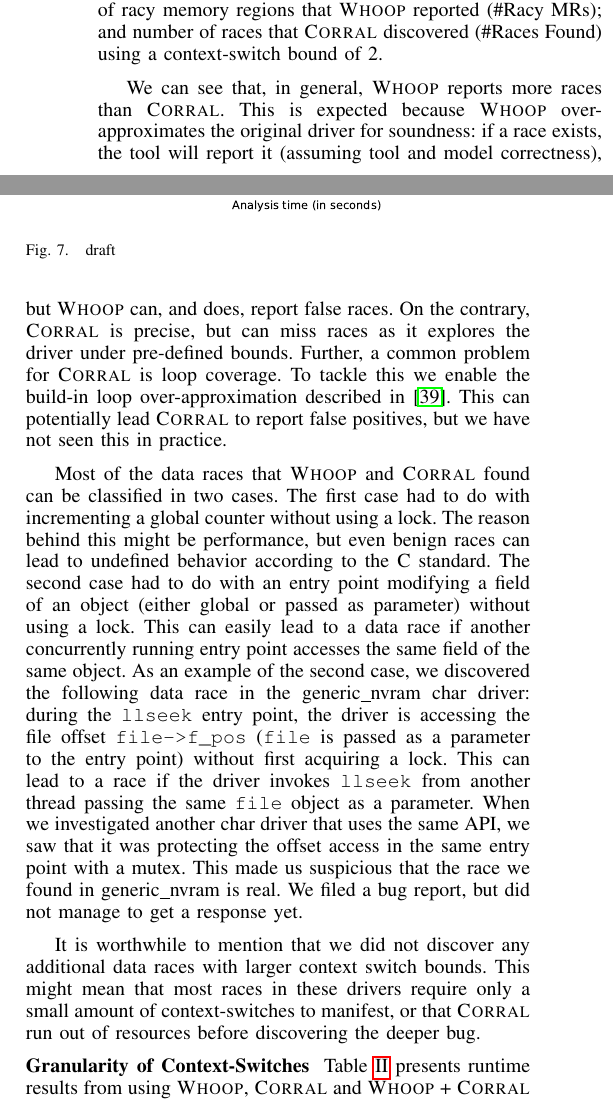
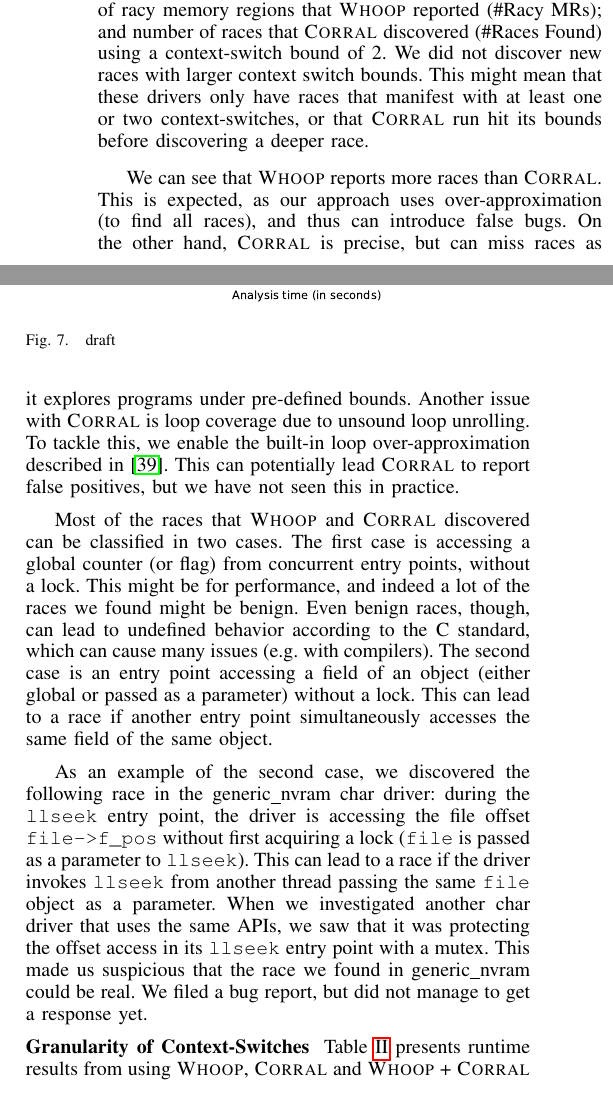
Before and after one commit to pdeligia/WhoopPaper, a LaTeX paper (paper.tex, which reads evaluation.tex): two parts of the columns of page 11 of 14, joined at a grey line, cut so that both start at the same text. Compiled offline with pdfLaTeX.

Commit message:
update in evaluation

```diff
--- a/evaluation.tex
+++ b/evaluation.tex
@@ -47,12 +47,12 @@ We performed experiments to validate the usefulness of the \whoop approach (see
 
 \noindent
-\textbf{Race-Checking}\xspace\xspace Table~\ref{tab:stats} presents statistics for all our benchmarks: lines of code (LoC); number of entry point pairs (\#Pairs); number of SMACK memory regions (\#MRs); number of racy pairs that \whoop identified (\#Racy Pairs); number of racy memory regions that \whoop reported (\#Racy MRs); and number of races that \corral discovered (\#Races Found) using a context-switch bound of 2.
+\textbf{Race-Checking}\xspace\xspace Table~\ref{tab:stats} presents statistics for all our benchmarks: lines of code (LoC); number of entry point pairs (\#Pairs); number of SMACK memory regions (\#MRs); number of racy pairs that \whoop identified (\#Racy Pairs); number of racy memory regions that \whoop reported (\#Racy MRs); and number of races that \corral discovered (\#Races Found) using a context-switch bound of 2. We did not discover new races with larger context switch bounds. This might mean that these drivers only have races that manifest with at least one or two context-switches, or that \corral run hit its bounds before discovering a deeper race.
 
-We can see that, in general, \whoop reports more races than \corral. This is expected because \whoop over-approximates the original driver for soundness: if a race exists, the tool will report it (assuming tool and model correctness), but \whoop can, and does, report false races. On the contrary, \corral is precise, but can miss races as it explores the driver under pre-defined bounds. Further, a common problem for \corral is loop coverage. To tackle this we enable the build-in loop over-approximation described in~\cite{lal2014powering}. This can potentially lead \corral to report false positives, but we have not seen this in practice.
+We can see that \whoop reports more races than \corral. This is expected, as our approach uses over-approximation (to find all races), and thus can introduce false bugs. On the other hand, \corral is precise, but can miss races as it explores programs under pre-defined bounds. Another issue with \corral is loop coverage due to unsound loop unrolling. To tackle this, we enable the built-in loop over-approximation described in~\cite{lal2014powering}. This can potentially lead \corral to report false positives, but we have not seen this in practice.
 
-Most of the data races that \whoop and \corral found can be classified in two cases. The first case had to do with incrementing a global counter without using a lock. The reason behind this might be performance, but even benign races can lead to undefined behavior according to the C standard. The second case had to do with an entry point modifying a field of an object (either global or passed as parameter) without using a lock. This can easily lead to a data race if another concurrently running entry point accesses the same field of the same object. As an example of the second case, we discovered the following data race in the generic\_nvram char driver: during the \texttt{llseek} entry point, the driver is accessing the file offset \texttt{file->f\_pos} (\texttt{file} is passed as a parameter to the entry point) without first acquiring a lock. This can lead to a race if the driver invokes \texttt{llseek} from another thread passing the same \texttt{file} object as a parameter. When we investigated another char driver that uses the same API, we saw that it was protecting the offset access in the same entry point with a mutex. This made us suspicious that the race we found in generic\_nvram is real. We filed a bug report, but did not manage to get a response yet.
+Most of the races that \whoop and \corral discovered can be classified in two cases. The first case is accessing a global counter (or flag) from concurrent entry points, without a lock. This might be for performance, and indeed a lot of the races we found might be benign. Even benign races, though, can lead to undefined behavior according to the C standard, which can cause many issues (e.g. with compilers). The second case is an entry point accessing a field of an object (either global or passed as a parameter) without a lock. This can lead to a race if another entry point simultaneously accesses the same field of the same object.
 
-It is worthwhile to mention that we did not discover any additional data races with larger context switch bounds. This might mean that most races in these drivers require only a small amount of context-switches to manifest, or that \corral run out of resources before discovering the deeper bug.
+As an example of the second case, we discovered the following race in the generic\_nvram char driver: during the \texttt{llseek} entry point, the driver is accessing the file offset \texttt{file->f\_pos} without first acquiring a lock (\texttt{file} is passed as a parameter to \texttt{llseek}). This can lead to a race if the driver invokes \texttt{llseek} from another thread passing the same \texttt{file} object as a parameter. When we investigated another char driver that uses the same APIs, we saw that it was protecting the offset access in its \texttt{llseek} entry point with a mutex. This made us suspicious that the race we found in generic\_nvram could be real. We filed a bug report, but did not manage to get a response yet.
 
 \noindent
 \textbf{Granularity of Context-Switches}\xspace\xspace Table~\ref{tab:results} presents runtime results from using \whoop, \corral and \whoop + \corral to analyze our benchmarks. All reported times are in seconds and averages of three runs. \corral was given a time budget of 8 hours (T.O. denotes a tool timeout) and a context-switch bound (csb) of 2, 5 and 9. By default, \corral instruments context-switches (i.e. \texttt{yield}) in all visible operations (denoted by \yieldall in the table). \whoop + \corral, instead, uses two different context-switch instrumentation granularities, \yieldcoarse and \yieldmr (see Section~\ref{whoop:bugfinding}), and also uses all the optimisations discussed in Section~\ref{whoop:optimizations}.
```
Also changed, not shown: evaluation.tex (2 more changed lines).
